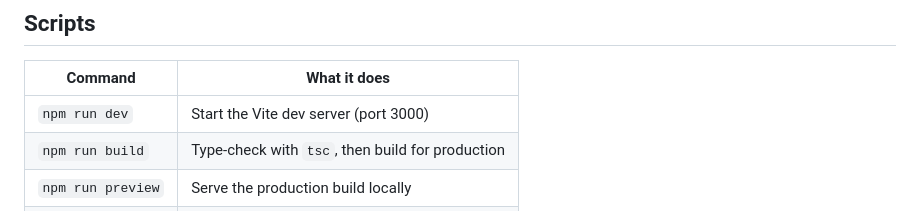
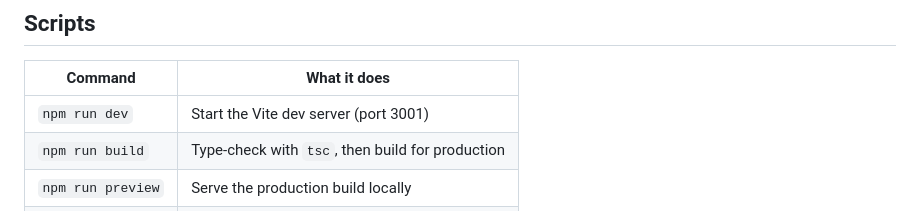
Before and after one commit to rimzhimkudiwal06-alt/calcink, a Markdown page: README.md, the part around the change. Rendered like a GitHub page.

```diff
--- a/README.md
+++ b/README.md
@@ -60,7 +60,7 @@ npm run preview
 
 | Command | What it does |
 |---|---|
-| `npm run dev` | Start the Vite dev server (port 3000) |
+| `npm run dev` | Start the Vite dev server (port 3001) |
 | `npm run build` | Type-check with `tsc`, then build for production |
 | `npm run preview` | Serve the production build locally |
 | `npm test` | Run the full Vitest suite once |
```
